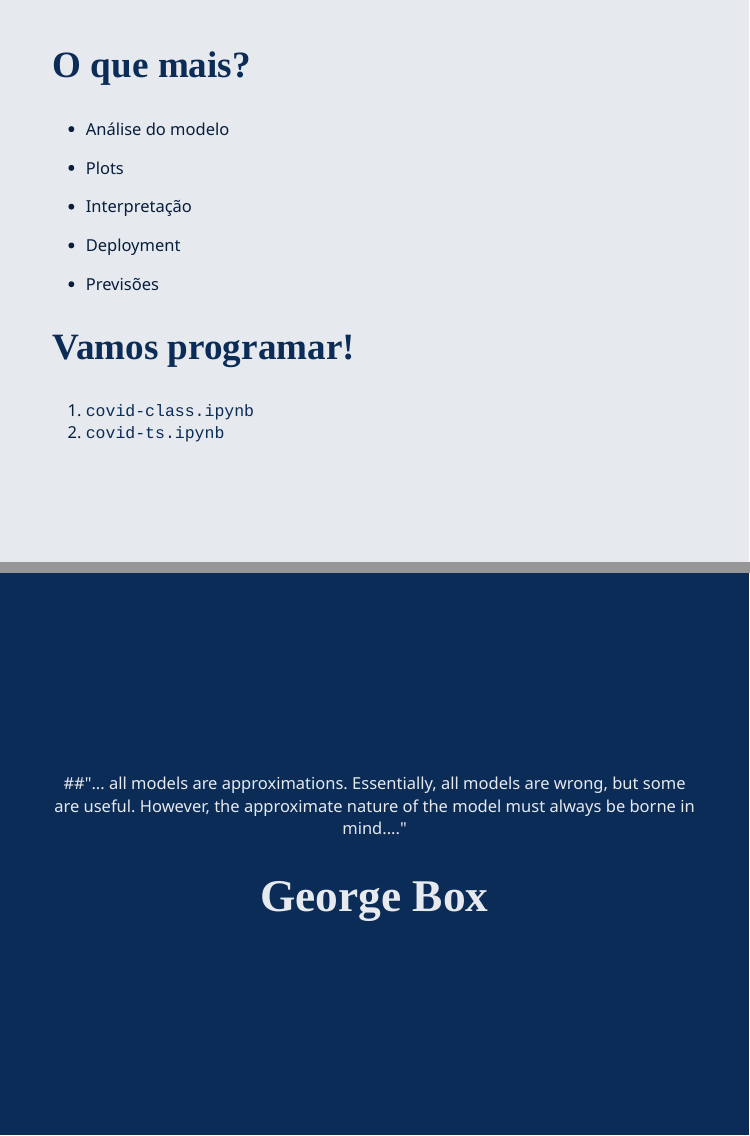
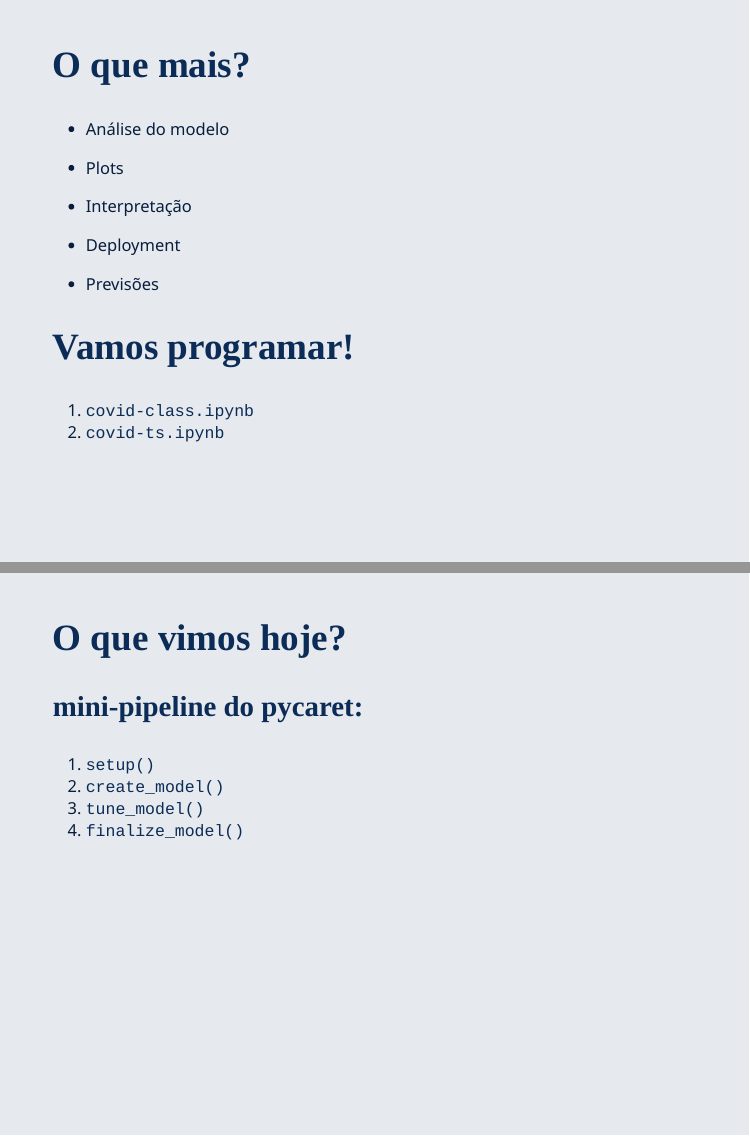
Before and after one commit to chicodias/pycaret-covid19, an R Markdown document (slides/APRES.RMD): pages 19 and 20 of 20 before the commit and pages 19 and 20 of 21 after it, joined at a grey line. Rendered offline with R 4.5, knitr and Pandoc, with nearby package versions; the slides are laid out offline by our stand-in for remark.js, each with all of its steps uncovered, in fonts that may differ from those the slides ask for, and without slide numbers, shadows or browser add-ons; colours and fonts come from the style sheet that the author committed, because xaringanthemer is not installed; some code elsewhere in the file could not run offline.

Commit message:
corrige nb

```diff
--- a/slides/APRES.RMD
+++ b/slides/APRES.RMD
@@ -458,6 +458,15 @@ Fonte: https://www.pycaret.org/ensemble-model
 
 ---
 
+## O que vimos hoje?
+
+### mini-pipeline do pycaret:
+   1. `setup()`
+   1. `create_model()`
+   1. `tune_model()`
+   1. `finalize_model()`
+
+---
 class: center, middle, inverse
 
 ##"... all models are approximations. Essentially, all models are wrong, but some are useful. However, the approximate nature of the model must always be borne in mind...."
```
Also changed, not shown: slides/APRES.html, 2 other files.
